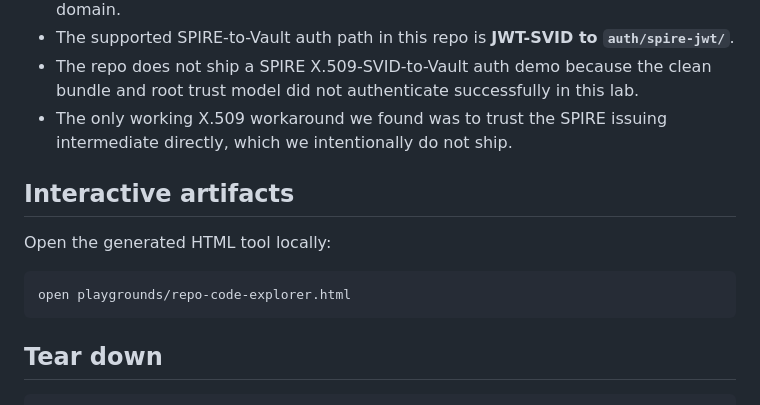
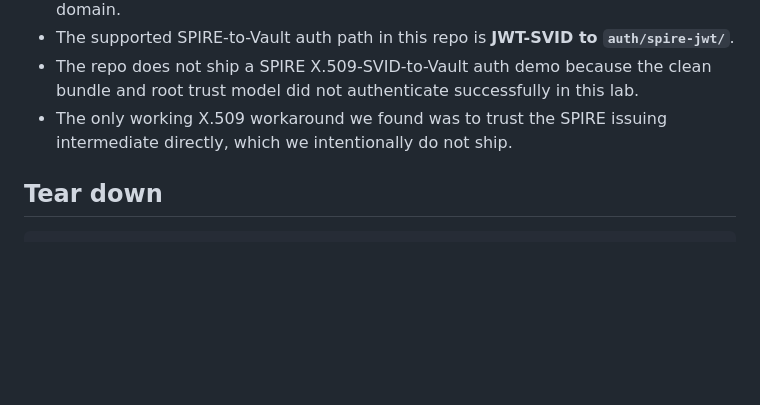
Before and after one commit to DarthVaderRC/vault-spiffe, a Markdown page: README.md, the part around the change. Drawn GitHub-style; blank space fills up the shorter version.

Commit message:
Remove playground reference from README

````diff
--- a/README.md
+++ b/README.md
@@ -306,14 +306,6 @@ Bootstrap writes ephemeral material under `demo/runtime/`, including:
 - The repo does not ship a SPIRE X.509-SVID-to-Vault auth demo because the clean bundle and root trust model did not authenticate successfully in this lab.
 - The only working X.509 workaround we found was to trust the SPIRE issuing intermediate directly, which we intentionally do not ship.
 
-## Interactive artifacts
-
-Open the generated HTML tool locally:
-
-```bash
-open playgrounds/repo-code-explorer.html
-```
-
 ## Tear down
 
 ```bash
````
